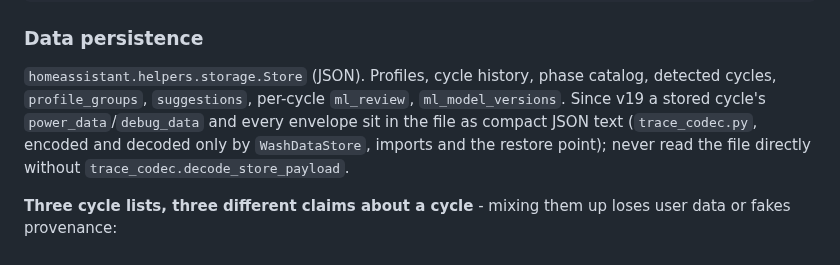
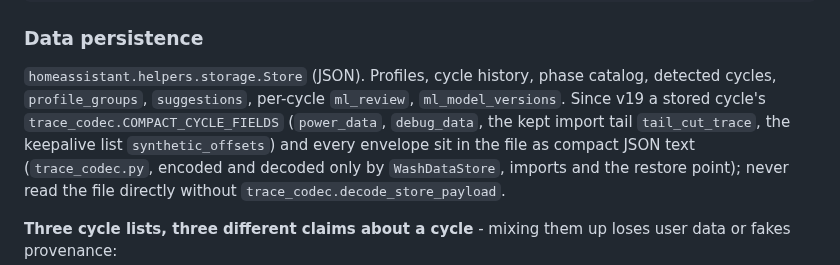
Before and after one commit to 3dg1luk43/ha_washdata, a Markdown page: CLAUDE.md, the part around the change. Rendered like a GitHub page.

Commit message:
docs: CLAUDE.md lists every compact-encoded cycle field

```diff
--- a/CLAUDE.md
+++ b/CLAUDE.md
@@ -269,7 +269,8 @@ Power sensor change -> manager._async_power_changed (sync @callback) -> CycleDet
 
 `homeassistant.helpers.storage.Store` (JSON). Profiles, cycle history, phase catalog, detected
 cycles, `profile_groups`, `suggestions`, per-cycle `ml_review`, `ml_model_versions`. Since v19 a
-stored cycle's `power_data`/`debug_data` and every envelope sit in the file as compact JSON text
+stored cycle's `trace_codec.COMPACT_CYCLE_FIELDS` (`power_data`, `debug_data`, the kept import tail
+`tail_cut_trace`, the keepalive list `synthetic_offsets`) and every envelope sit in the file as compact JSON text
 (`trace_codec.py`, encoded and decoded only by `WashDataStore`, imports and the restore point);
 never read the file directly without `trace_codec.decode_store_payload`.
 
```
